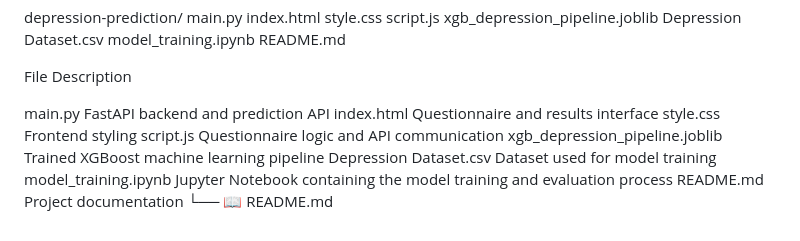
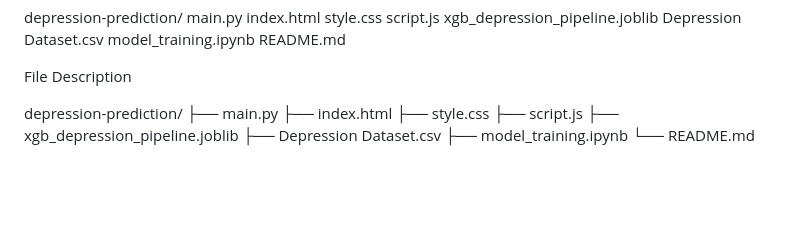
Before and after one commit to ptsatanis/FastAPI_Project, a Markdown page: README.md, the part around one of its changes. Drawn GitHub-style; blank space fills up the shorter version.

```diff
--- a/README.md
+++ b/README.md
@@ -255,12 +252,12 @@ depression-prediction/
 
 File Description
 
-main.py	FastAPI backend and prediction API
-index.html	Questionnaire and results interface
-style.css	Frontend styling
-script.js	Questionnaire logic and API communication
-xgb_depression_pipeline.joblib	Trained XGBoost machine learning pipeline
-Depression Dataset.csv	Dataset used for model training
-model_training.ipynb	Jupyter Notebook containing the model training and evaluation process
-README.md	Project documentation
-└── 📖 README.md
+depression-prediction/
+├── main.py
+├── index.html
+├── style.css
+├── script.js
+├── xgb_depression_pipeline.joblib
+├── Depression Dataset.csv
+├── model_training.ipynb
+└── README.md
```
Also changed, not shown: other parts of README.md (+3 -6 lines).
